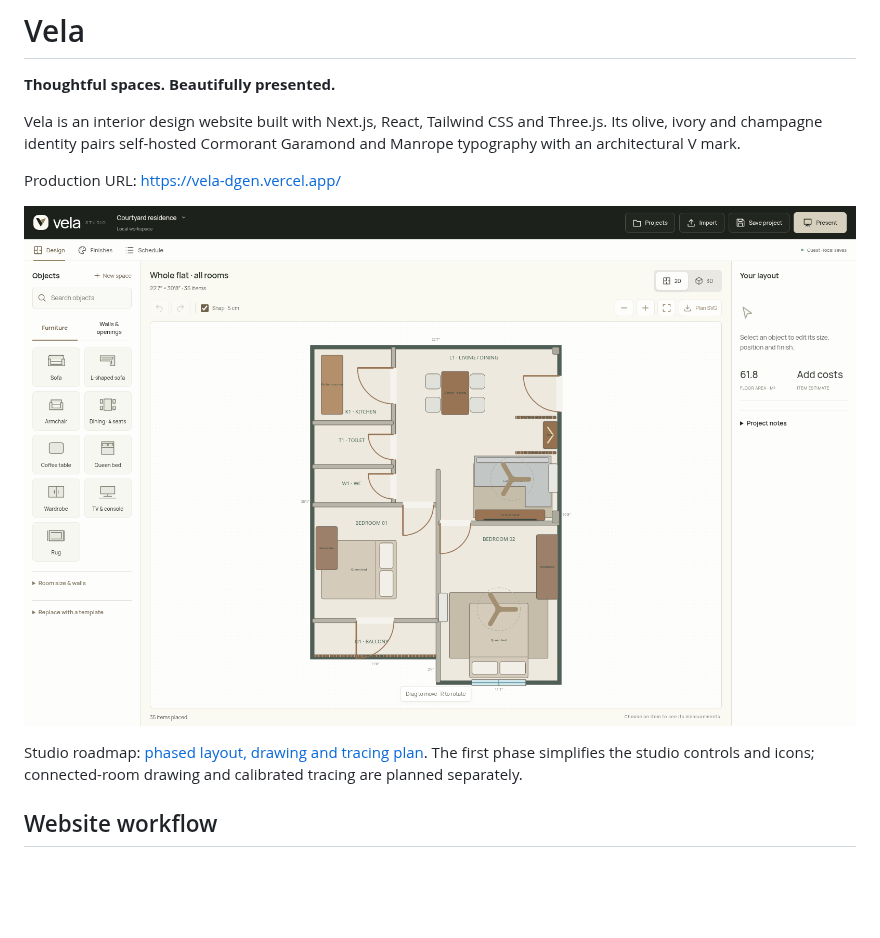
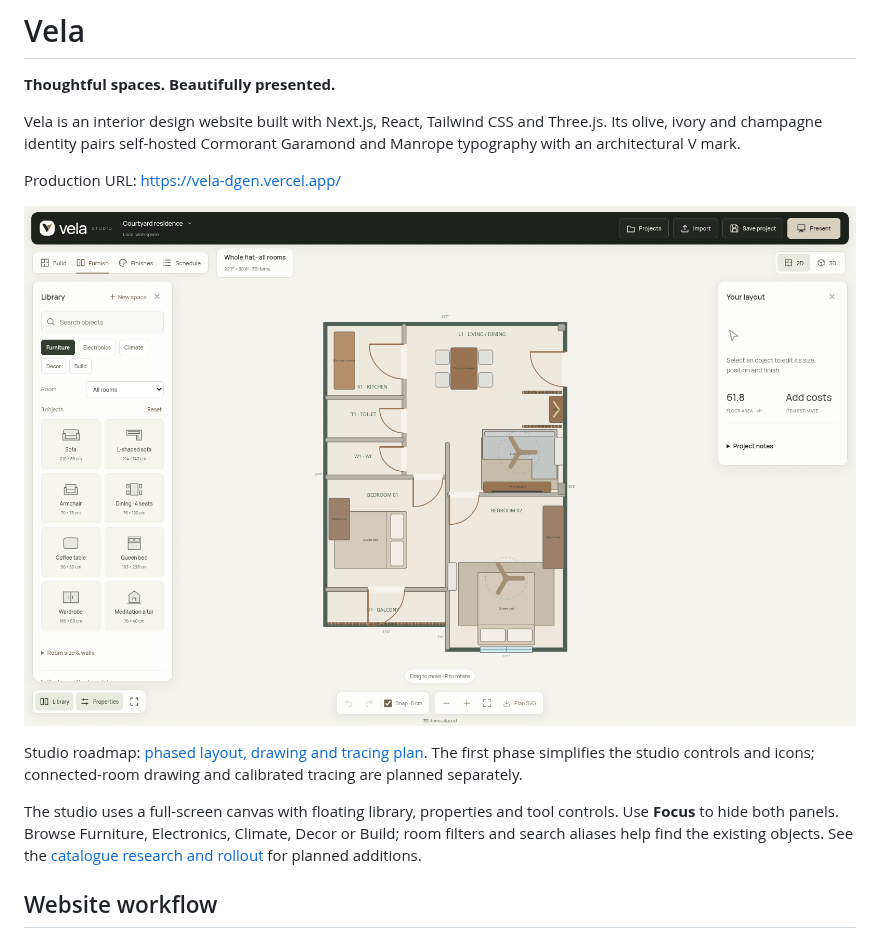
Before and after one commit to tirthankardgen-cell/Vela, a Markdown page: README.md, the part around the change. GitHub-like rendering; pictures changed too: docs/assets/vela-studio.png; blank space fills up the shorter version.

Commit message:
Make studio canvas full screen with floating panels and organised catalogue

```diff
--- a/README.md
+++ b/README.md
@@ -9,6 +9,8 @@ Production URL: https://vela-dgen.vercel.app/
 ![Vela design studio](docs/assets/vela-studio.png)
 
 Studio roadmap: [phased layout, drawing and tracing plan](docs/plans/studio-roadmap.md). The first phase simplifies the studio controls and icons; connected-room drawing and calibrated tracing are planned separately.
+
+The studio uses a full-screen canvas with floating library, properties and tool controls. Use **Focus** to hide both panels. Browse Furniture, Electronics, Climate, Decor or Build; room filters and search aliases help find the existing objects. See the [catalogue research and rollout](docs/plans/studio-catalogue-research.md) for planned additions.
 
 ## Website workflow
 
```
Also changed, not shown: docs/plans/studio-catalogue-research.md (+8 -1 lines), public/images/studio-preview.png, 13 other files.
